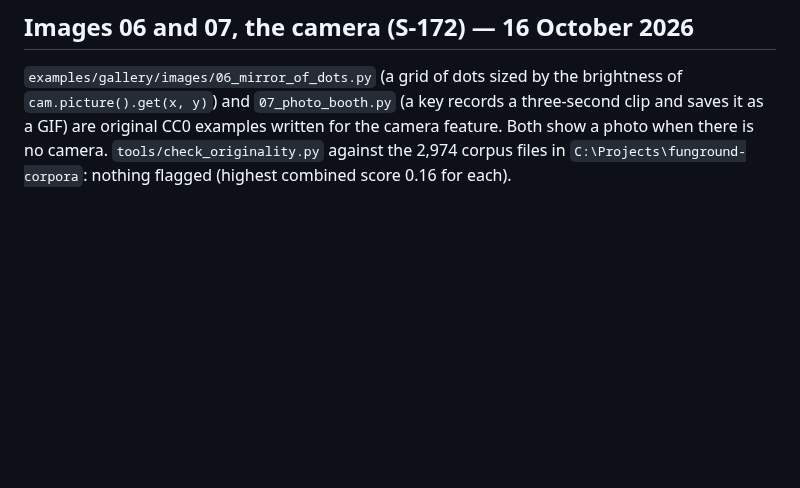
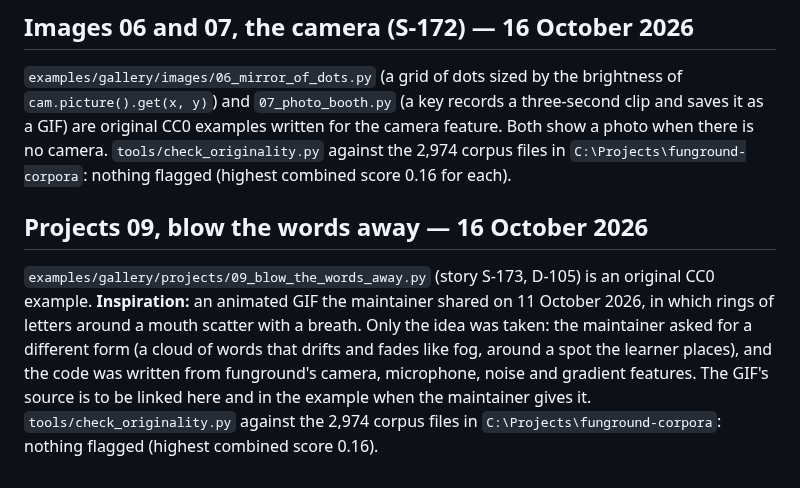
Before and after one commit to funground-hq/funground, a Markdown page: docs/qa/Example_Provenance.md, the part around the change. Drawn GitHub-style; blank space fills up the shorter version.

```diff
--- a/docs/qa/Example_Provenance.md
+++ b/docs/qa/Example_Provenance.md
@@ -213,3 +213,13 @@ against the 2,974 corpus files in `C:\Projects\funground-corpora`: nothing flagg
 `07_photo_booth.py` (a key records a three-second clip and saves it as a GIF) are original CC0 examples written for the
 camera feature. Both show a photo when there is no camera. `tools/check_originality.py` against the 2,974 corpus files in
 `C:\Projects\funground-corpora`: nothing flagged (highest combined score 0.16 for each).
+
+## Projects 09, blow the words away — 16 October 2026
+
+`examples/gallery/projects/09_blow_the_words_away.py` (story S-173, D-105) is an original CC0 example. **Inspiration:**
+an animated GIF the maintainer shared on 11 October 2026, in which rings of letters around a mouth scatter with a breath.
+Only the idea was taken: the maintainer asked for a different form (a cloud of words that drifts and fades like fog,
+around a spot the learner places), and the code was written from funground's camera, microphone, noise and gradient
+features. The GIF's source is to be linked here and in the example when the maintainer gives it.
+`tools/check_originality.py` against the 2,974 corpus files in `C:\Projects\funground-corpora`: nothing flagged
+(highest combined score 0.16).
```
Also changed, not shown: docs/gallery/README.md (+30 -0 lines), docs/gallery/images/projects-09_blow_the_words_away.png (added), 3 other files.
